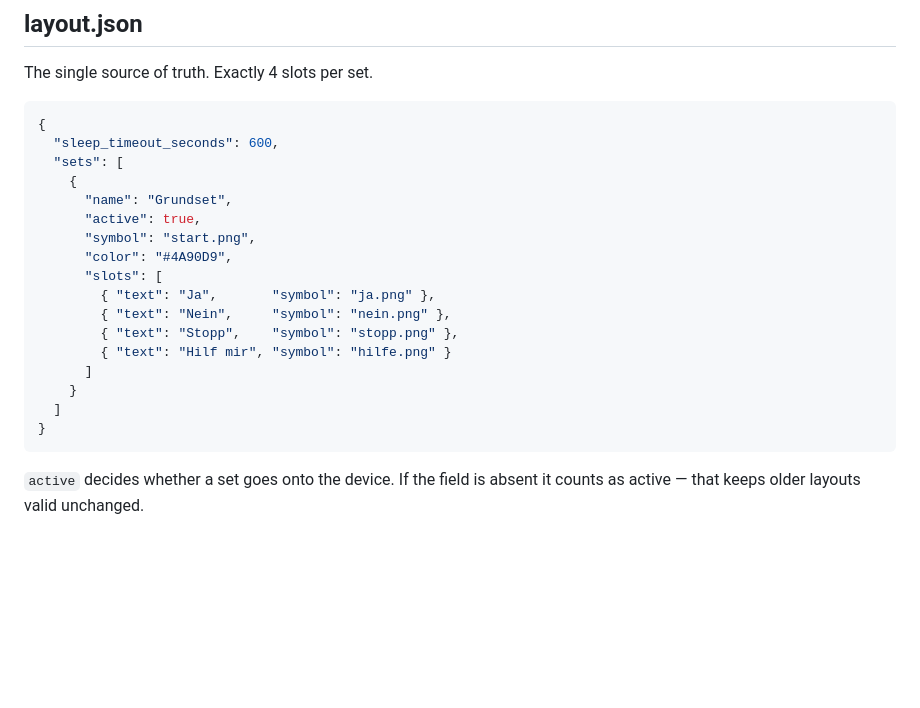
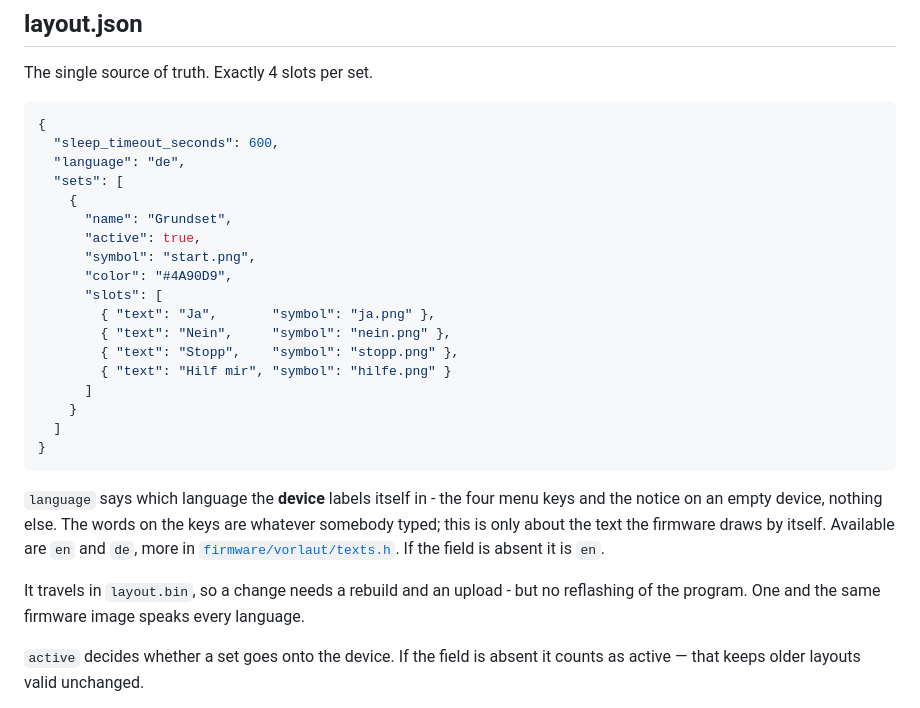
Before and after one commit to Lautstark/vorlaut-diy-talker, a Markdown page: docs/software.md, the part around the change. Rendered like a GitHub page; blank space fills up the shorter version.

````diff
--- a/docs/software.md
+++ b/docs/software.md
@@ -78,6 +78,7 @@ The single source of truth. Exactly 4 slots per set.
 ```json
 {
   "sleep_timeout_seconds": 600,
+  "language": "de",
   "sets": [
     {
       "name": "Grundset",
@@ -94,6 +95,17 @@ The single source of truth. Exactly 4 slots per set.
   ]
 }
 ```
+
+`language` says which language the **device** labels itself in - the four menu
+keys and the notice on an empty device, nothing else. The words on the keys are
+whatever somebody typed; this is only about the text the firmware draws by
+itself. Available are `en` and `de`, more in
+[`firmware/vorlaut/texts.h`](../firmware/vorlaut/texts.h). If the field is
+absent it is `en`.
+
+It travels in `layout.bin`, so a change needs a rebuild and an upload - but no
+reflashing of the program. One and the same firmware image speaks every
+language.
 
 `active` decides whether a set goes onto the device. If the field is absent it
 counts as active — that keeps older layouts valid unchanged.
````
Also changed, not shown: README.md (+17 -4 lines), docs/firmware.md (+21 -3 lines).
